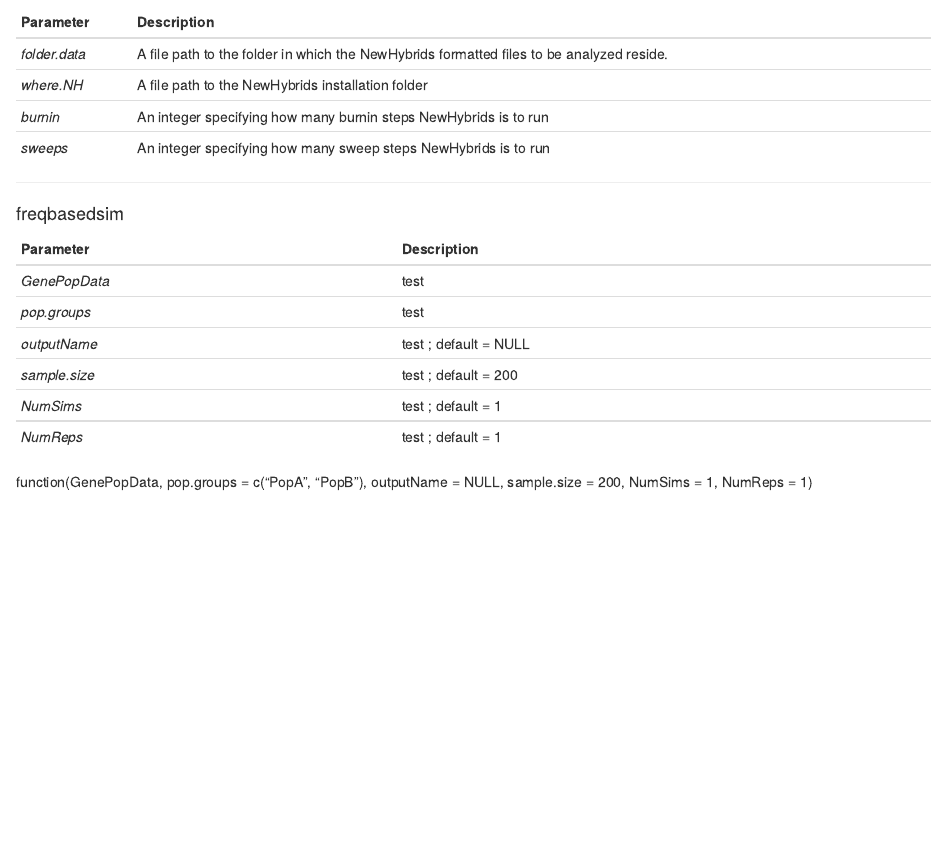
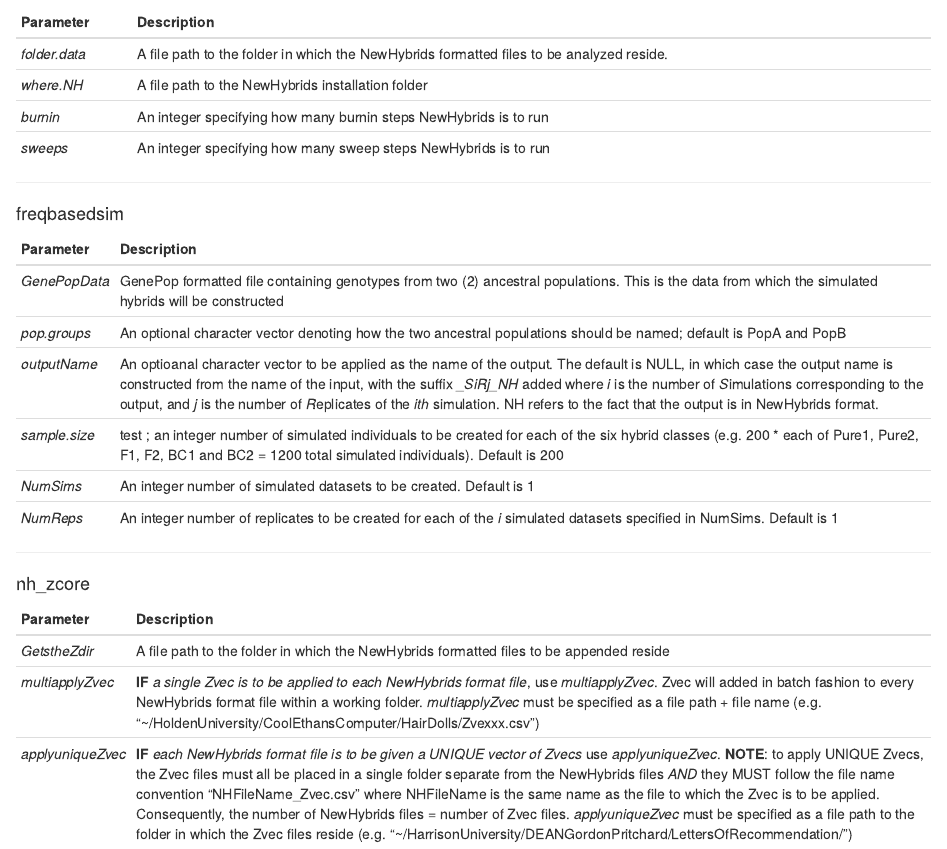
Before and after one commit to itots/parallelnewhybrid, an R Markdown document (README.Rmd): the page in a window 1100 px wide, from 1280 px down. The pictures show the output file README.html that the author committed with the source, opened offline.

Commit message:
updated README

```diff
--- a/README.Rmd
+++ b/README.Rmd
@@ -69,13 +69,20 @@ Example datasets have been provided as R images (.rda files). These can be loade
 
 **Parameter** | **Description**
 ------------|----------
-*GenePopData*| test
-*pop.groups*|test
-*outputName*|test ; default = NULL
-*sample.size*|test ; default = 200
-*NumSims*|test ; default = 1
-*NumReps*|test ; default = 1
+*GenePopData*| GenePop formatted file containing genotypes from two (2) ancestral populations. This is the data from which the simulated hybrids will be constructed
+*pop.groups*|An optional character vector denoting how the two ancestral populations should be named; default is PopA and PopB
+*outputName*|An optioanal character vector to be applied as the name of the output. The default is NULL, in which case the output name is constructed from the name of the input, with the suffix *\_SiRj_NH* added where *i* is the number of *S*imulations corresponding to the output, and *j* is the number of *R*eplicates of the *ith* simulation. NH refers to the fact that the output is in NewHybrids format.
+*sample.size*|test ; an integer number of simulated individuals to be created for each of the six hybrid classes (e.g. 200 * each of Pure1, Pure2, F1, F2, BC1 and BC2 = 1200 total simulated individuals). Default is 200
+*NumSims*|An integer number of simulated datasets to be created. Default is 1
+*NumReps*|An integer number of replicates to be created for each of the *i* simulated datasets specified in NumSims. Default is 1
+
+***
+
+####nh_zcore
 
 
-
-function(GenePopData, pop.groups = c("PopA", "PopB"), outputName = NULL, sample.size = 200, NumSims = 1, NumReps = 1)
+**Parameter** | **Description**
+------------|----------
+*GetstheZdir*| A file path to the folder in which the NewHybrids formatted files to be appended reside
+*multiapplyZvec*| **IF** *a single Zvec is to be applied to each NewHybrids format file*, use *multiapplyZvec*. Zvec will added in batch fashion to every NewHybrids format file within a working folder. *multiapplyZvec* must be specified as a file path + file name (e.g. "~/HoldenUniversity/CoolEthansComputer/HairDolls/Zvexxx.csv")
+*applyuniqueZvec*| **IF** *each NewHybrids format file is to be given a UNIQUE vector of Zvecs* use *applyuniqueZvec*. **NOTE**: to apply UNIQUE Zvecs, the Zvec files must all be placed in a single folder separate from the NewHybrids files *AND* they MUST follow the file name convention "NHFileName_Zvec.csv" where NHFileName is the same name as the file to which the Zvec is to be applied. Consequently, the number of NewHybrids files = number of Zvec files. *applyuniqueZvec* must be specified as a file path to the folder in which the Zvec files reside (e.g. "~/HarrisonUniversity/DEANGordonPritchard/LettersOfRecommendation/")
```
Also changed, not shown: R/nh_zcore.R (+2 -2 lines), README.html.
